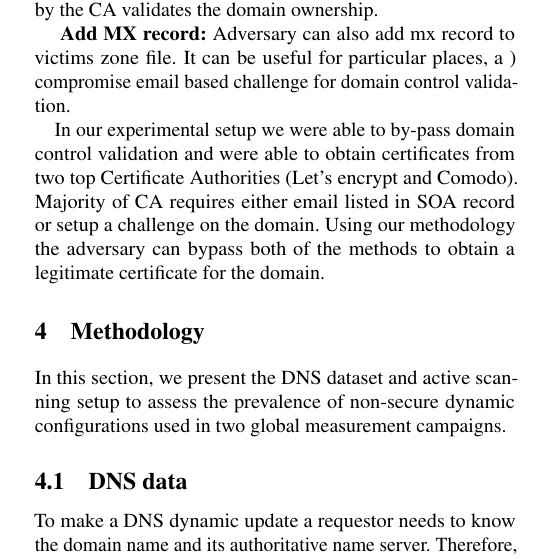
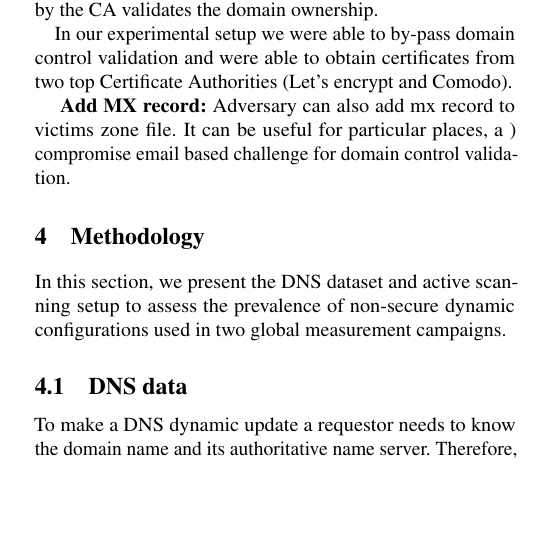
Before and after one commit to nyczrok/Non-secure-dynamic-updates-in-DNS, a LaTeX paper (ndss-1.tex, which reads sections/adversarymodel.tex): part of one column of page 4 of 12 before the commit and part of one column of page 4 of 13 after it, cut so that both start at the same text, the shorter picture padded with empty space. Compiled offline with pdfLaTeX; a LaTeX package or settings file that is missing is left out.

Commit message:
Updates from Overleaf

```diff
--- a/sections/adversarymodel.tex
+++ b/sections/adversarymodel.tex
@@ -110,9 +110,7 @@ The three most common methods to establish the ownership are as follows.
 a) \textbf {Email validation} is one of the most well-known options to confirm domain ownership. During the certificate activation process, the domain owner selects one of the email addresses from either email address in whois records or domain-related emails. The domain related email addresses have generics in front of domains for instance for example.com  the valid addresses could be admin@example.com, administrator@example.com, postmaster@example.com, webmaster@example.com or hostmaster@example.com. Once the email address is selected the validation link is then sent to the requested email address for confirmation. b) \textbf{HTTP-based validation} requires to download a file from the CA and place it in the directory mentioned by the CA. The file must be accessible using HTTP request. For instance, in the case of example.com domain, the following URL should be accessible http://example.com/.well-known/pki-validation/filename.txt. This will enable CA to validate ownership of the domain owner. c) \textbf{DNS-based validation} requires you to create a certain CNAME record in the DNS settings of your domain. The CNAME contains a random string generated by the CA. If the URL is accessible by the CA validates the domain ownership.
 
 
+In our experimental setup we were able to by-pass domain control validation and were able to obtain certificates from two top Certificate Authorities (Let's encrypt and Comodo). %Majority of CA requires either email listed in SOA record or setup a challenge on the domain. Using our methodology the adversary can bypass both of the methods to obtain a legitimate certificate for the domain.
 
 \textbf{ Add MX record:}
 Adversary can also add mx record to victims zone file. It can be useful for particular places, a ) compromise email based challenge for domain control validation. %Adversary can also edit SOA records to get the abuse emails further avoid detection.
-
-
-In our experimental setup we were able to by-pass domain control validation and were able to obtain certificates from two top Certificate Authorities (Let's encrypt and Comodo). Majority of CA requires either email listed in SOA record or setup a challenge on the domain. Using our methodology the adversary can bypass both of the methods to obtain a legitimate certificate for the domain.
```
